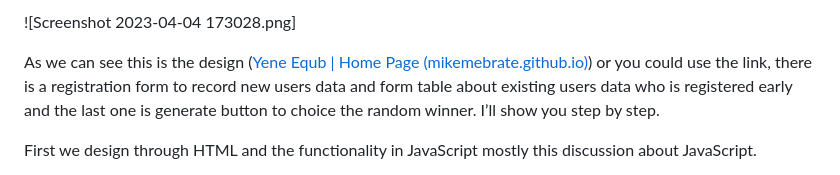
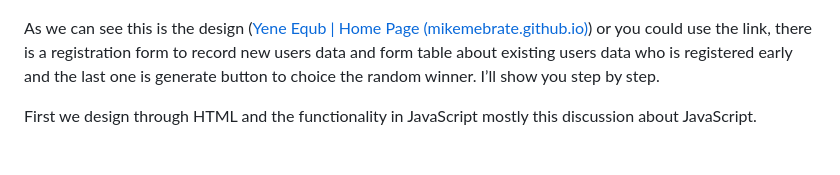
Before and after one commit to MikiyasMebrate/EqubWebSite, a Markdown page: README.md, the part around one of its changes. GitHub-like rendering.

```diff
--- a/README.md
+++ b/README.md
@@ -19,5 +20,4 @@ To develop this project, I mainly used HTML and JavaScript, and I used a framewo
 
-![Screenshot 2023-04-04 173028.png]
 
 As we can see this is the design ([Yene Equb | Home Page (mikemebrate.github.io)](https://mikemebrate.github.io/EqubWebSite/index.html)) or you could use the link, there is a registration form to record new users data and form table about existing users data who is registered early and the last one is generate button to choice the random winner. I’ll show you step by step.
 
```
Also changed, not shown: other parts of README.md (+1 -0 lines).
